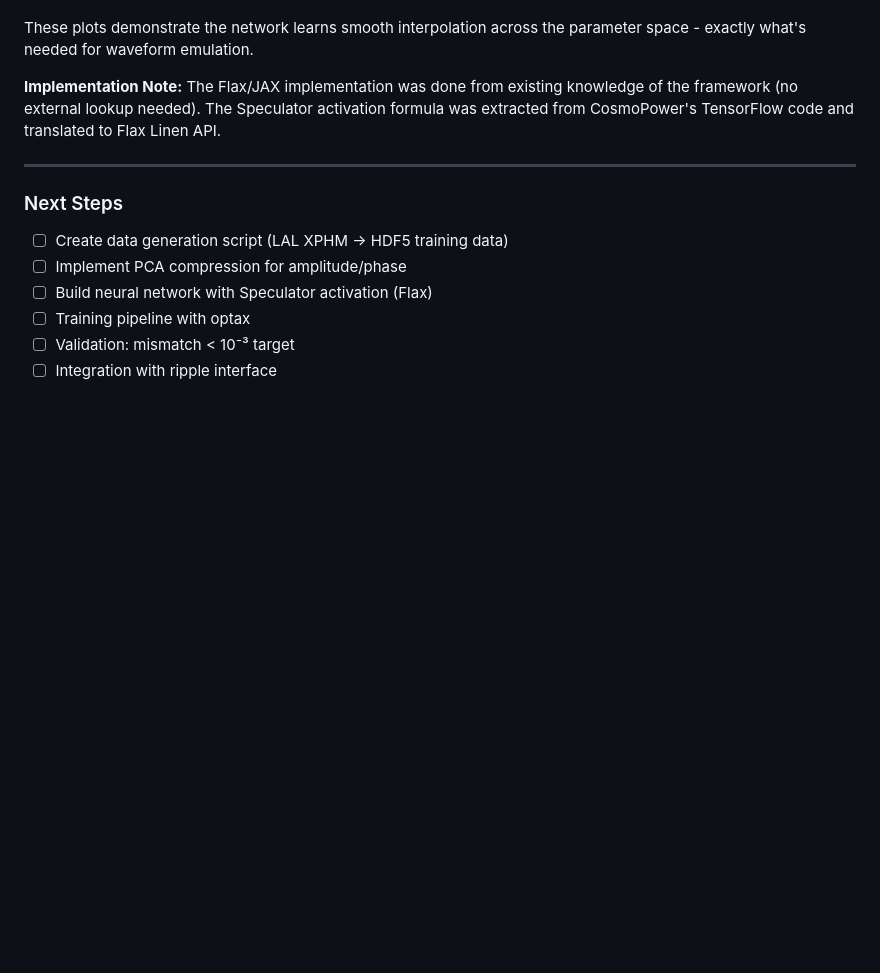
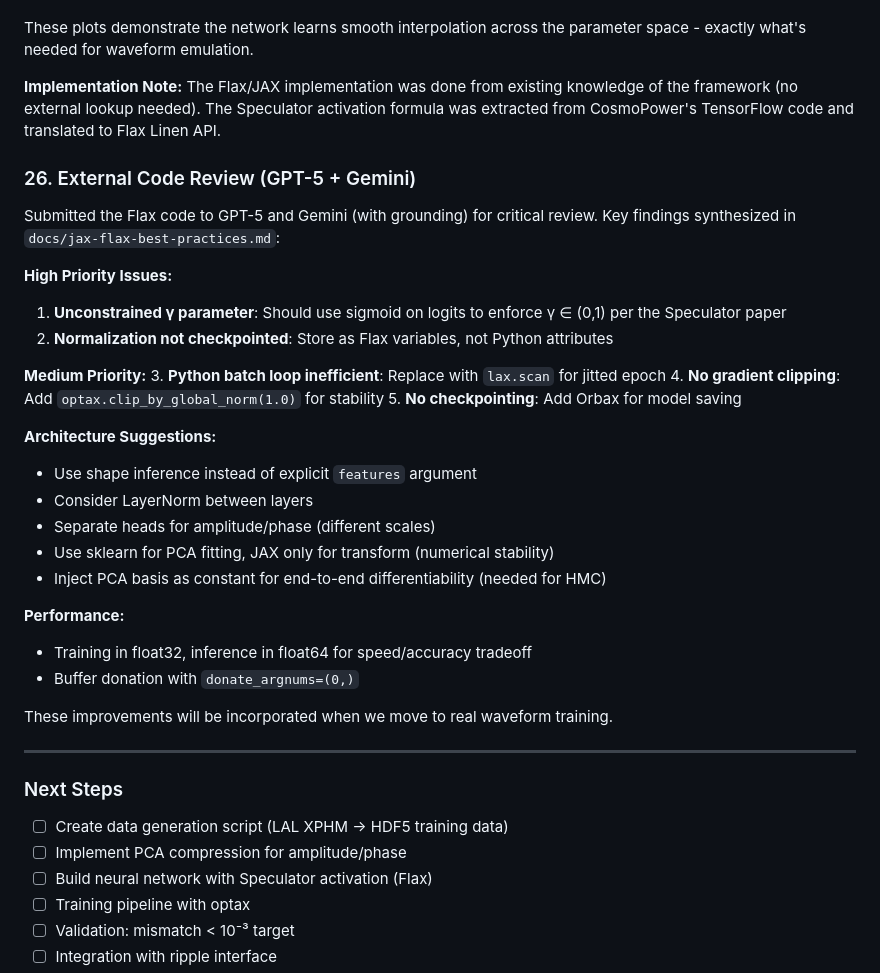
Before and after one commit to handley-lab/jim-emulators, a Markdown page: docs/development-log.md, the part around the change. Rendered like a GitHub page; blank space fills up the shorter version.

```diff
--- a/docs/development-log.md
+++ b/docs/development-log.md
@@ -525,6 +525,32 @@ These plots demonstrate the network learns smooth interpolation across the param
 
 **Implementation Note:** The Flax/JAX implementation was done from existing knowledge of the framework (no external lookup needed). The Speculator activation formula was extracted from CosmoPower's TensorFlow code and translated to Flax Linen API.
 
+### 26. External Code Review (GPT-5 + Gemini)
+
+Submitted the Flax code to GPT-5 and Gemini (with grounding) for critical review. Key findings synthesized in `docs/jax-flax-best-practices.md`:
+
+**High Priority Issues:**
+1. **Unconstrained γ parameter**: Should use sigmoid on logits to enforce γ ∈ (0,1) per the Speculator paper
+2. **Normalization not checkpointed**: Store as Flax variables, not Python attributes
+
+**Medium Priority:**
+3. **Python batch loop inefficient**: Replace with `lax.scan` for jitted epoch
+4. **No gradient clipping**: Add `optax.clip_by_global_norm(1.0)` for stability
+5. **No checkpointing**: Add Orbax for model saving
+
+**Architecture Suggestions:**
+- Use shape inference instead of explicit `features` argument
+- Consider LayerNorm between layers
+- Separate heads for amplitude/phase (different scales)
+- Use sklearn for PCA fitting, JAX only for transform (numerical stability)
+- Inject PCA basis as constant for end-to-end differentiability (needed for HMC)
+
+**Performance:**
+- Training in float32, inference in float64 for speed/accuracy tradeoff
+- Buffer donation with `donate_argnums=(0,)`
+
+These improvements will be incorporated when we move to real waveform training.
+
 ---
 
 ### Next Steps
```
Also changed, not shown: docs/jax-flax-best-practices.md (added, +312 -0 lines).
